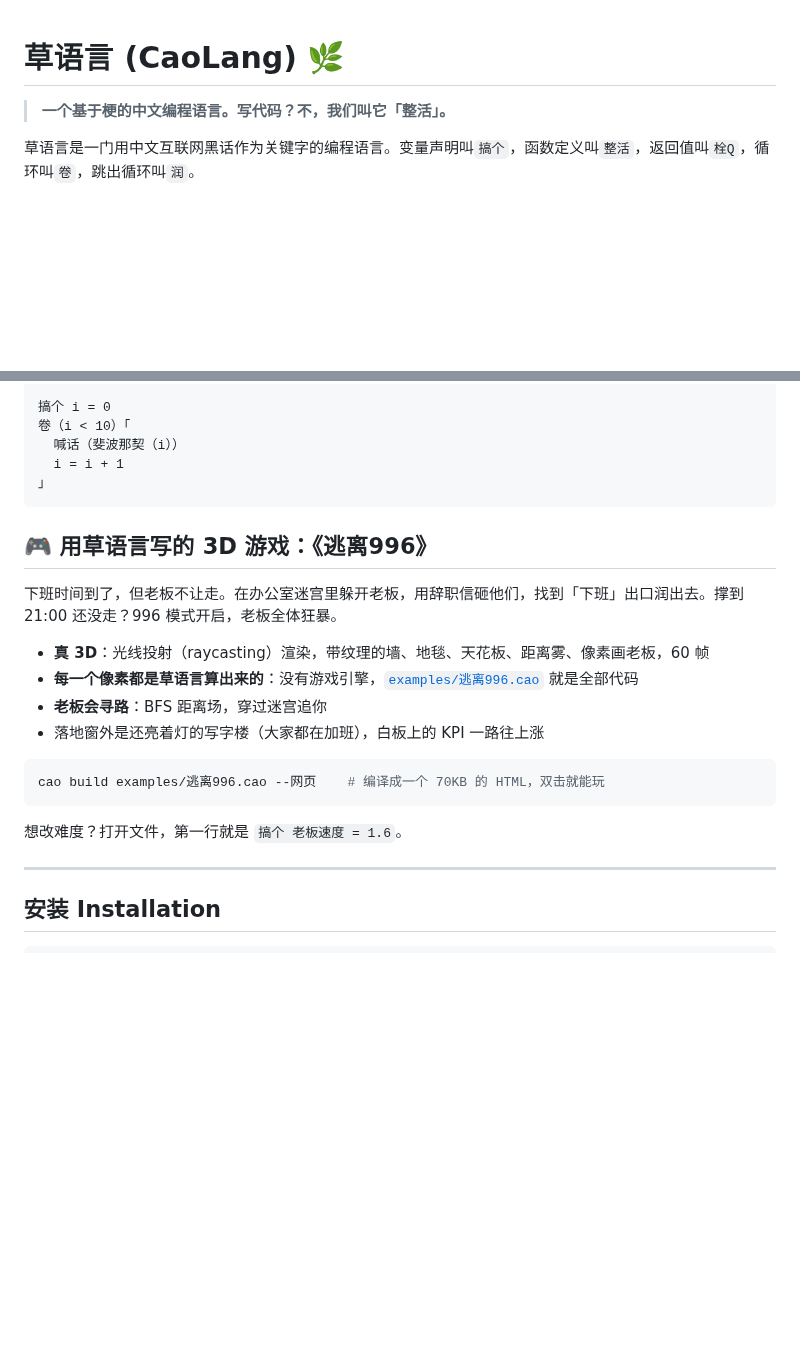
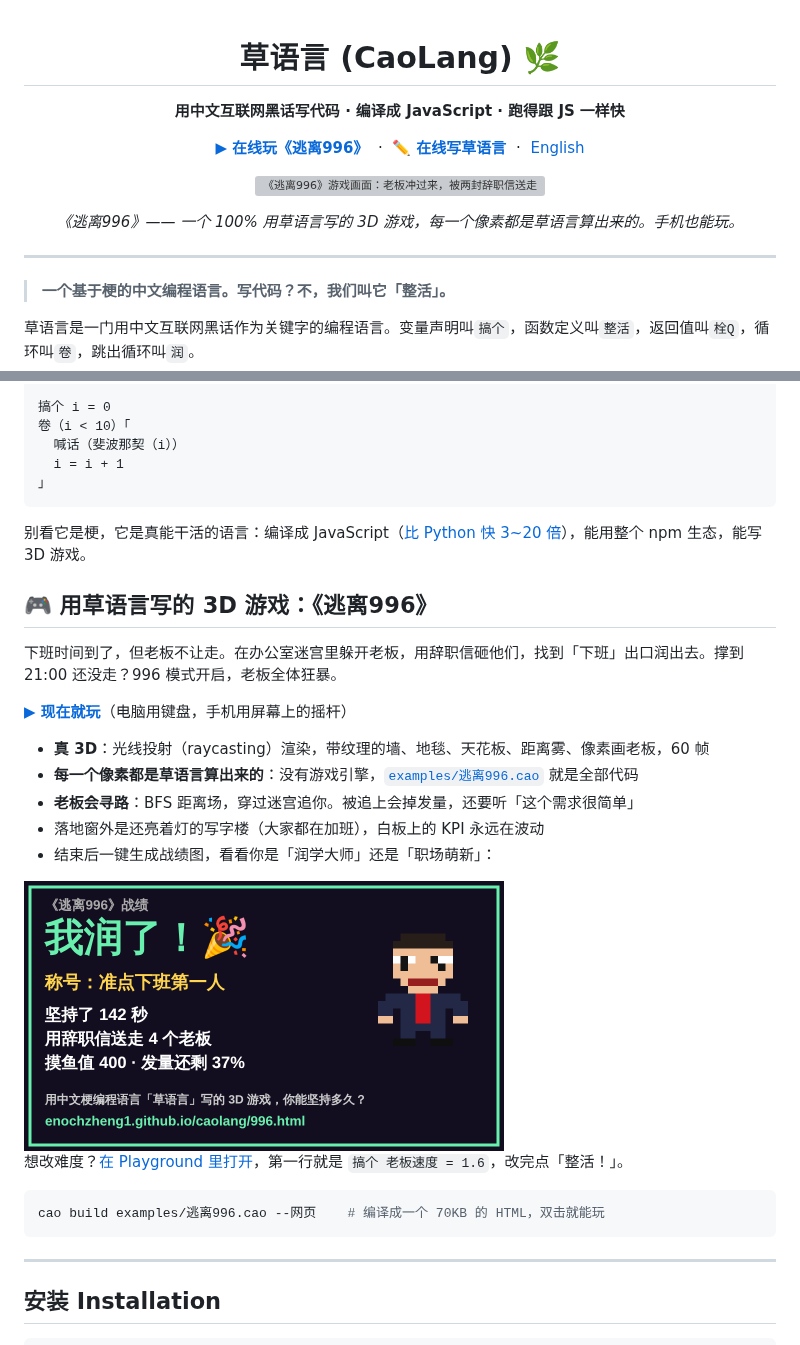
Before and after one commit to EnochZheng1/caolang, a Markdown page: README.md, 2 parts joined by grey strips. GitHub-like rendering; pictures changed too: docs/card.png (added); blank space fills up the shorter version; grey boxes are pictures that could not be loaded.

````diff
--- a/README.md
+++ b/README.md
@@ -1,4 +3,16 @@
 # 草语言 (CaoLang) 🌿
+
+**用中文互联网黑话写代码 · 编译成 JavaScript · 跑得跟 JS 一样快**
+
+[**▶ 在线玩《逃离996》**](https://enochzheng1.github.io/caolang/996.html) &nbsp;·&nbsp; [**✏️ 在线写草语言**](https://enochzheng1.github.io/caolang/) &nbsp;·&nbsp; [English](README.en.md)
+
+<a href="https://enochzheng1.github.io/caolang/996.html"><img src="docs/demo.gif" width="640" alt="《逃离996》游戏画面：老板冲过来，被两封辞职信送走"></a>
+
+*《逃离996》—— 一个 100% 用草语言写的 3D 游戏，每一个像素都是草语言算出来的。手机也能玩。*
+
+</div>
+
+---
 
 > **一个基于梗的中文编程语言。写代码？不，我们叫它「整活」。**
 
@@ -21,20 +35,27 @@
 」
 ```
 
+别看它是梗，它是真能干活的语言：编译成 JavaScript（[比 Python 快 3~20 倍](#-编译成-javascript)），能用整个 npm 生态，能写 3D 游戏。
+
 ## 🎮 用草语言写的 3D 游戏：《逃离996》
 
 下班时间到了，但老板不让走。在办公室迷宫里躲开老板，用辞职信砸他们，找到「下班」出口润出去。撑到 21:00 还没走？996 模式开启，老板全体狂暴。
 
+**[▶ 现在就玩](https://enochzheng1.github.io/caolang/996.html)**（电脑用键盘，手机用屏幕上的摇杆）
+
 - **真 3D**：光线投射（raycasting）渲染，带纹理的墙、地毯、天花板、距离雾、像素画老板，60 帧
 - **每一个像素都是草语言算出来的**：没有游戏引擎，[`examples/逃离996.cao`](examples/逃离996.cao) 就是全部代码
-- **老板会寻路**：BFS 距离场，穿过迷宫追你
-- 落地窗外是还亮着灯的写字楼（大家都在加班），白板上的 KPI 一路往上涨
+- **老板会寻路**：BFS 距离场，穿过迷宫追你。被追上会掉发量，还要听「这个需求很简单」
+- 落地窗外是还亮着灯的写字楼（大家都在加班），白板上的 KPI 永远在波动
+- 结束后一键生成战绩图，看看你是「润学大师」还是「职场萌新」：
+
+<img src="docs/card.png" width="480" alt="战绩图：我润了！称号：准点下班第一人">
+
+想改难度？[在 Playground 里打开](https://enochzheng1.github.io/caolang/)，第一行就是 `搞个 老板速度 = 1.6`，改完点「整活！」。
 
 ```bash
 cao build examples/逃离996.cao --网页    # 编译成一个 70KB 的 HTML，双击就能玩
 ```
-
-想改难度？打开文件，第一行就是 `搞个 老板速度 = 1.6`。
 
 ---
 
````
Also changed, not shown: other parts of README.md (+2 -0 lines), README.en.md (added, +117 -0 lines), 14 other files.
